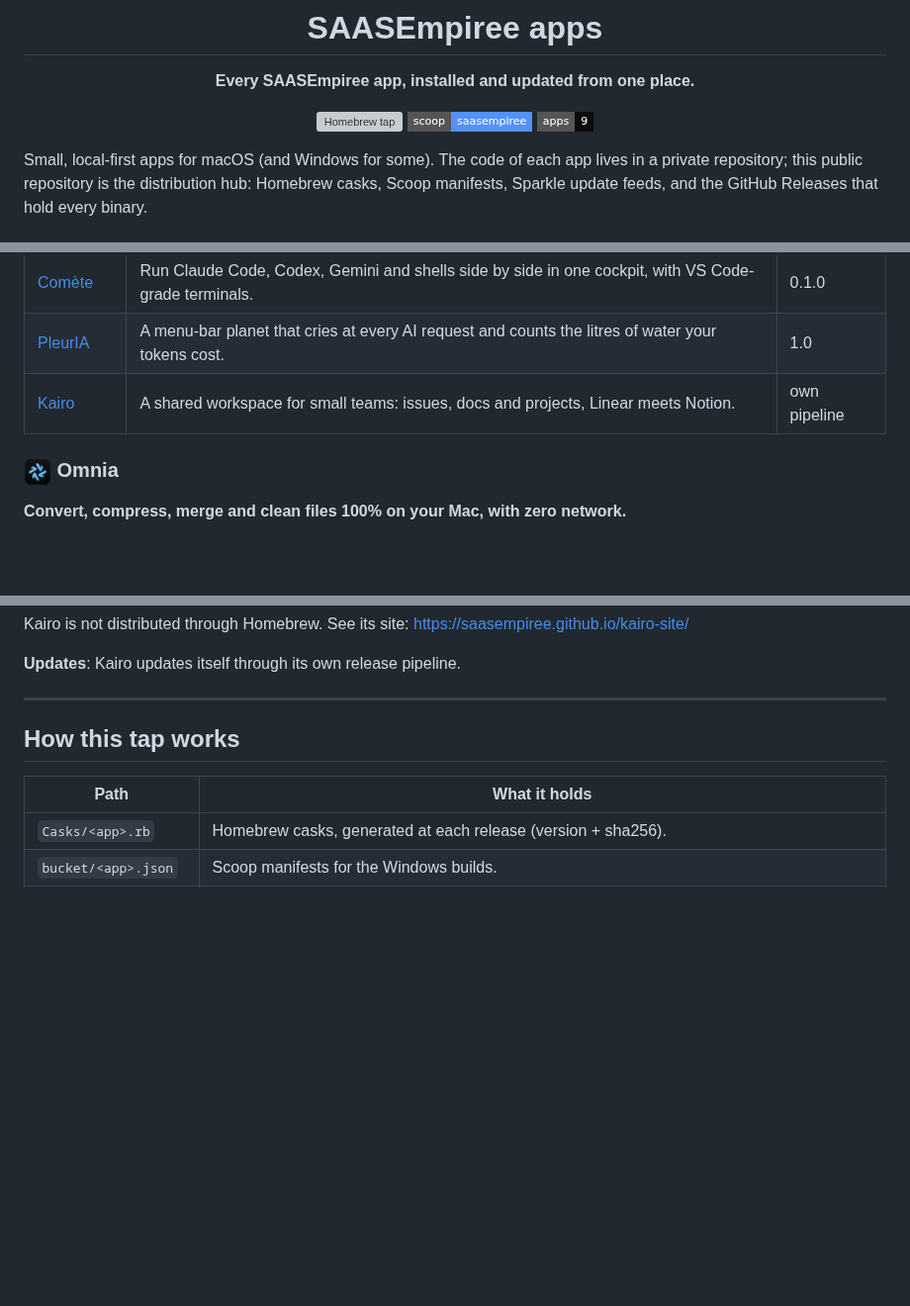
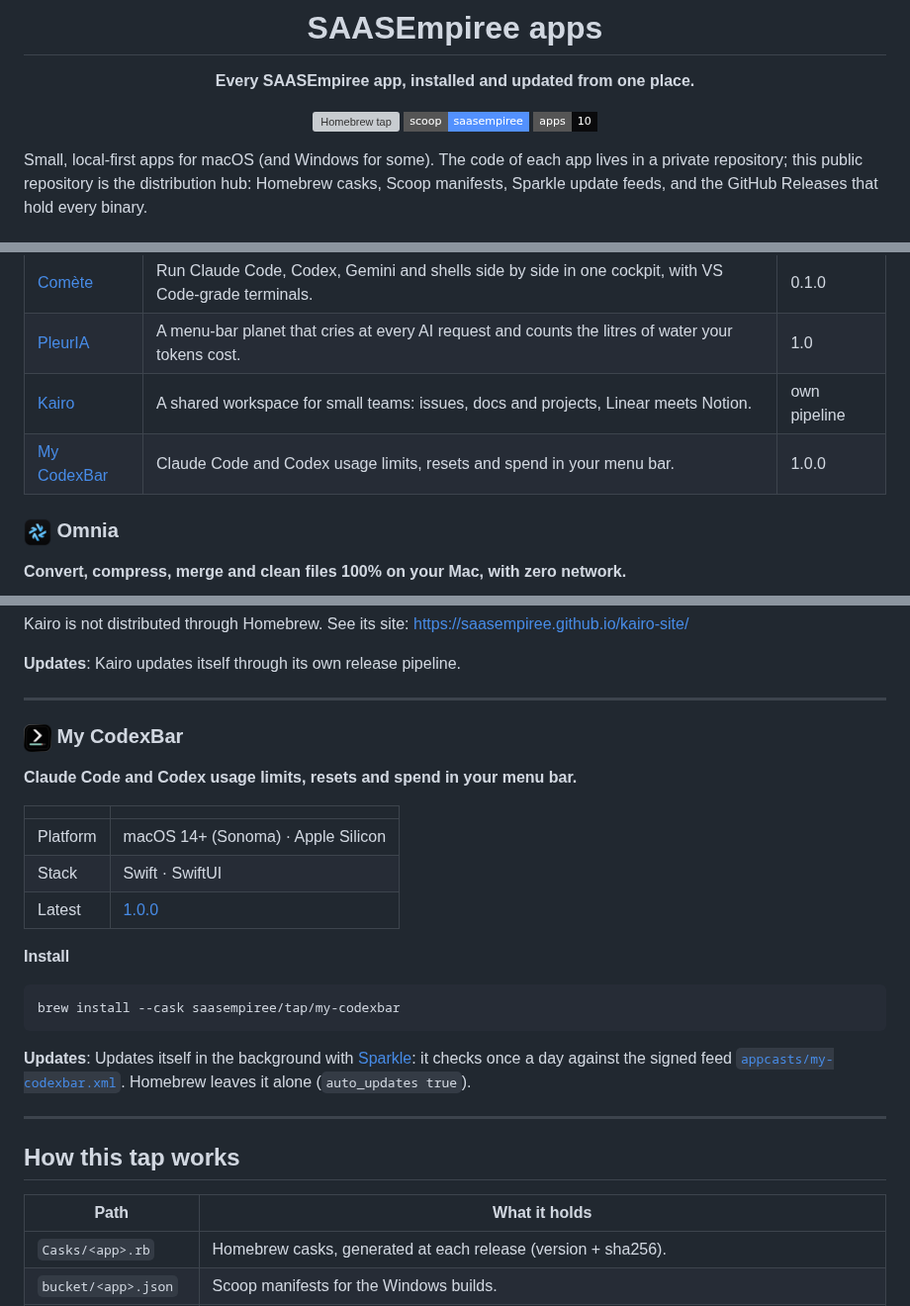
Before and after one commit to SAASEmpiree/homebrew-tap, a Markdown page: README.md, 3 parts joined by grey strips. Shown at 99% size. Drawn GitHub-style; pictures changed too: icons/my-codexbar.png (added); badges without logos; blank space fills up the shorter version; grey boxes are pictures that could not be loaded.

Commit message:
my-codexbar 1.0.0

````diff
--- a/README.md
+++ b/README.md
@@ -7,7 +7,7 @@
 
 [![Homebrew tap](https://img.shields.io/badge/brew-saasempiree%2Ftap-FBB040?style=flat-square&logo=homebrew&logoColor=white)](#quick-start)
 [![Scoop bucket](https://img.shields.io/badge/scoop-saasempiree-5391FE?style=flat-square&logo=windows&logoColor=white)](#windows)
-[![Apps](https://img.shields.io/badge/apps-9-0a0a0c?style=flat-square)](#catalogue)
+[![Apps](https://img.shields.io/badge/apps-10-0a0a0c?style=flat-square)](#catalogue)
 
 </div>
 
@@ -46,6 +46,7 @@ scoop install saasempiree/<app>
 | [Comète](#comete) | Run Claude Code, Codex, Gemini and shells side by side in one cockpit, with VS Code-grade terminals. | 0.1.0 |
 | [PleurIA](#pleuria) | A menu-bar planet that cries at every AI request and counts the litres of water your tokens cost. | 1.0 |
 | [Kairo](#kairo) | A shared workspace for small teams: issues, docs and projects, Linear meets Notion. | own pipeline |
+| [My CodexBar](#my-codexbar) | Claude Code and Codex usage limits, resets and spend in your menu bar. | 1.0.0 |
 
 <a name="omnia"></a>
 ### <img src="icons/omnia.png" width="28" height="28" align="center" alt=""> Omnia
@@ -256,6 +257,27 @@ Kairo is not distributed through Homebrew. See its site: https://saasempiree.git
 
 ---
 
+<a name="my-codexbar"></a>
+### <img src="icons/my-codexbar.png" width="28" height="28" align="center" alt=""> My CodexBar
+
+**Claude Code and Codex usage limits, resets and spend in your menu bar.**
+
+| | |
+|---|---|
+| Platform | macOS 14+ (Sonoma) · Apple Silicon |
+| Stack | Swift · SwiftUI |
+| Latest | [1.0.0](https://github.com/SAASEmpiree/homebrew-tap/releases/tag/my-codexbar-v1.0.0) |
+
+**Install**
+
+```sh
+brew install --cask saasempiree/tap/my-codexbar
+```
+
+**Updates**: Updates itself in the background with [Sparkle](https://sparkle-project.org): it checks once a day against the signed feed [`appcasts/my-codexbar.xml`](appcasts/my-codexbar.xml). Homebrew leaves it alone (`auto_updates true`).
+
+---
+
 ## How this tap works
 
 | Path | What it holds |
````
Also changed, not shown: 3 other files.
